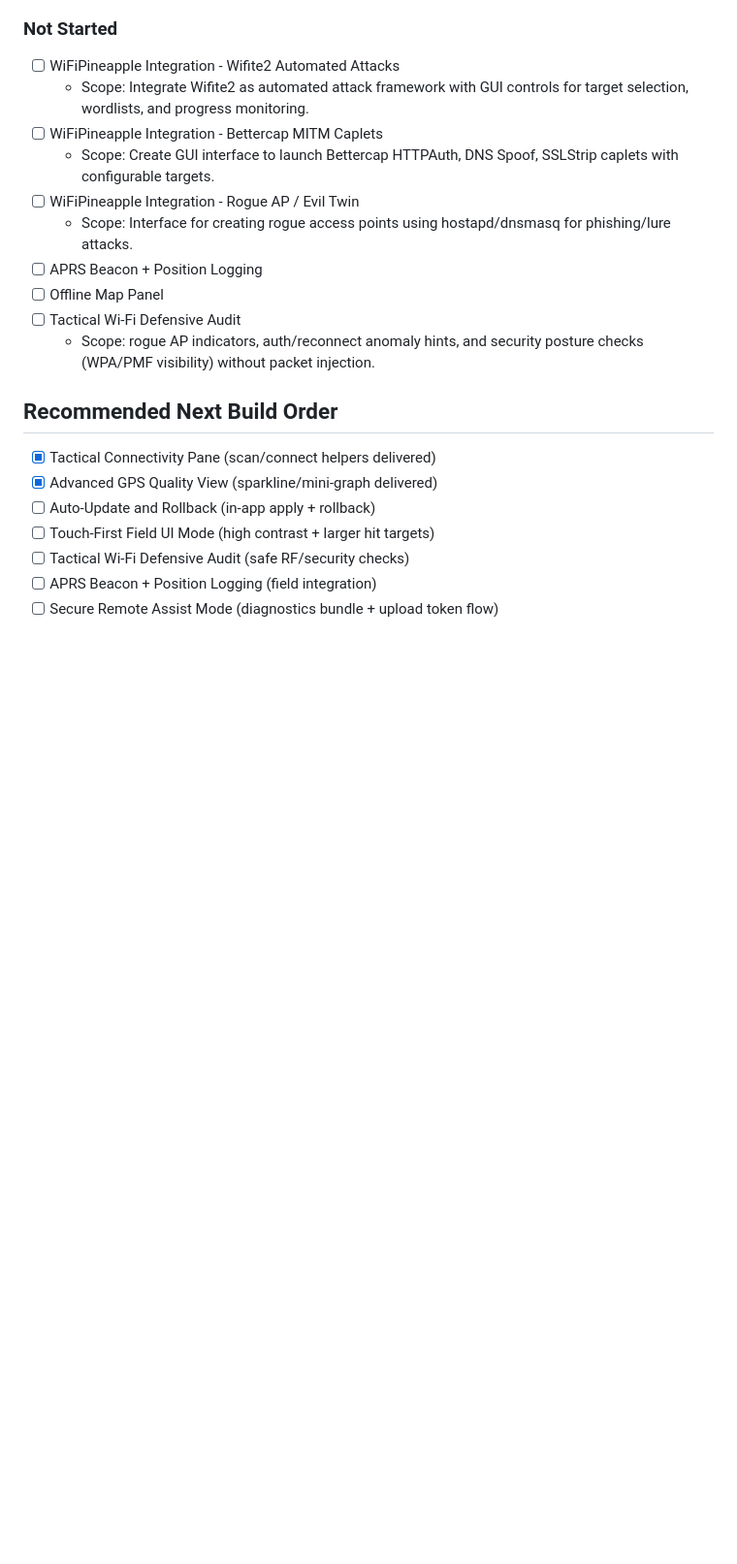
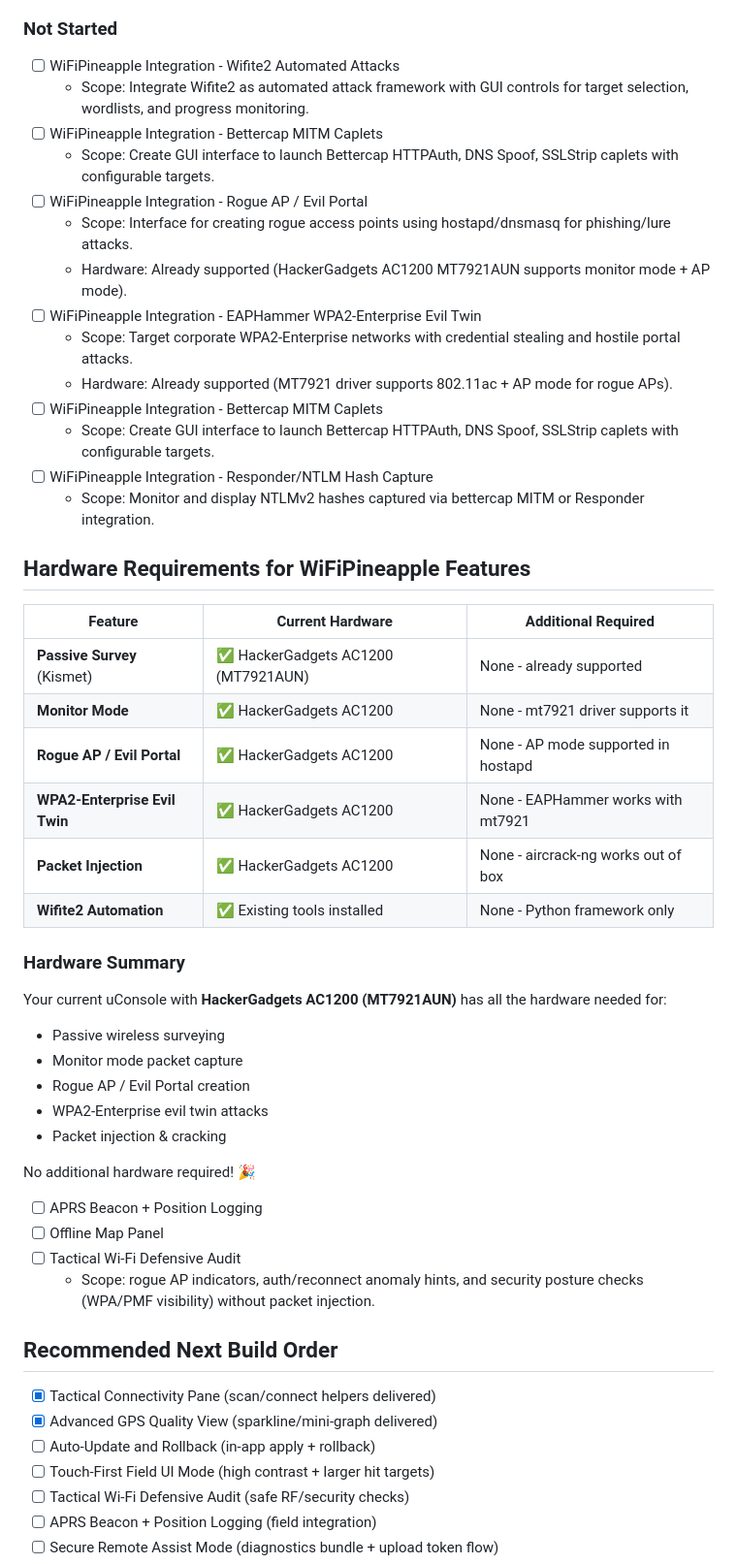
Before and after one commit to OpieTaylor911/k7batuConsoleStatusApp, a Markdown page: TODO.md, the part around the change. Shown at 97% size. GitHub-like rendering; blank space fills up the shorter version.

Commit message:
Add Evil Portal, EAPHammer, MITM tasks + hardware requirements

```diff
--- a/TODO.md
+++ b/TODO.md
@@ -37,8 +37,37 @@ Updated: 2026-08-22
   - Scope: Integrate Wifite2 as automated attack framework with GUI controls for target selection, wordlists, and progress monitoring.
 - [ ] WiFiPineapple Integration - Bettercap MITM Caplets
   - Scope: Create GUI interface to launch Bettercap HTTPAuth, DNS Spoof, SSLStrip caplets with configurable targets.
-- [ ] WiFiPineapple Integration - Rogue AP / Evil Twin
+- [ ] WiFiPineapple Integration - Rogue AP / Evil Portal
   - Scope: Interface for creating rogue access points using hostapd/dnsmasq for phishing/lure attacks.
+  - Hardware: Already supported (HackerGadgets AC1200 MT7921AUN supports monitor mode + AP mode).
+- [ ] WiFiPineapple Integration - EAPHammer WPA2-Enterprise Evil Twin
+  - Scope: Target corporate WPA2-Enterprise networks with credential stealing and hostile portal attacks.
+  - Hardware: Already supported (MT7921 driver supports 802.11ac + AP mode for rogue APs).
+- [ ] WiFiPineapple Integration - Bettercap MITM Caplets
+  - Scope: Create GUI interface to launch Bettercap HTTPAuth, DNS Spoof, SSLStrip caplets with configurable targets.
+- [ ] WiFiPineapple Integration - Responder/NTLM Hash Capture
+  - Scope: Monitor and display NTLMv2 hashes captured via bettercap MITM or Responder integration.
+
+## Hardware Requirements for WiFiPineapple Features
+
+| Feature | Current Hardware | Additional Required |
+|---------|-----------------|---------------------|
+| **Passive Survey** (Kismet) | ✅ HackerGadgets AC1200 (MT7921AUN) | None - already supported |
+| **Monitor Mode** | ✅ HackerGadgets AC1200 | None - mt7921 driver supports it |
+| **Rogue AP / Evil Portal** | ✅ HackerGadgets AC1200 | None - AP mode supported in hostapd |
+| **WPA2-Enterprise Evil Twin** | ✅ HackerGadgets AC1200 | None - EAPHammer works with mt7921 |
+| **Packet Injection** | ✅ HackerGadgets AC1200 | None - aircrack-ng works out of box |
+| **Wifite2 Automation** | ✅ Existing tools installed | None - Python framework only |
+
+### Hardware Summary
+Your current uConsole with **HackerGadgets AC1200 (MT7921AUN)** has all the hardware needed for:
+- Passive wireless surveying
+- Monitor mode packet capture
+- Rogue AP / Evil Portal creation
+- WPA2-Enterprise evil twin attacks
+- Packet injection & cracking
+
+No additional hardware required! 🎉
 - [ ] APRS Beacon + Position Logging
 - [ ] Offline Map Panel
 - [ ] Tactical Wi-Fi Defensive Audit
```
